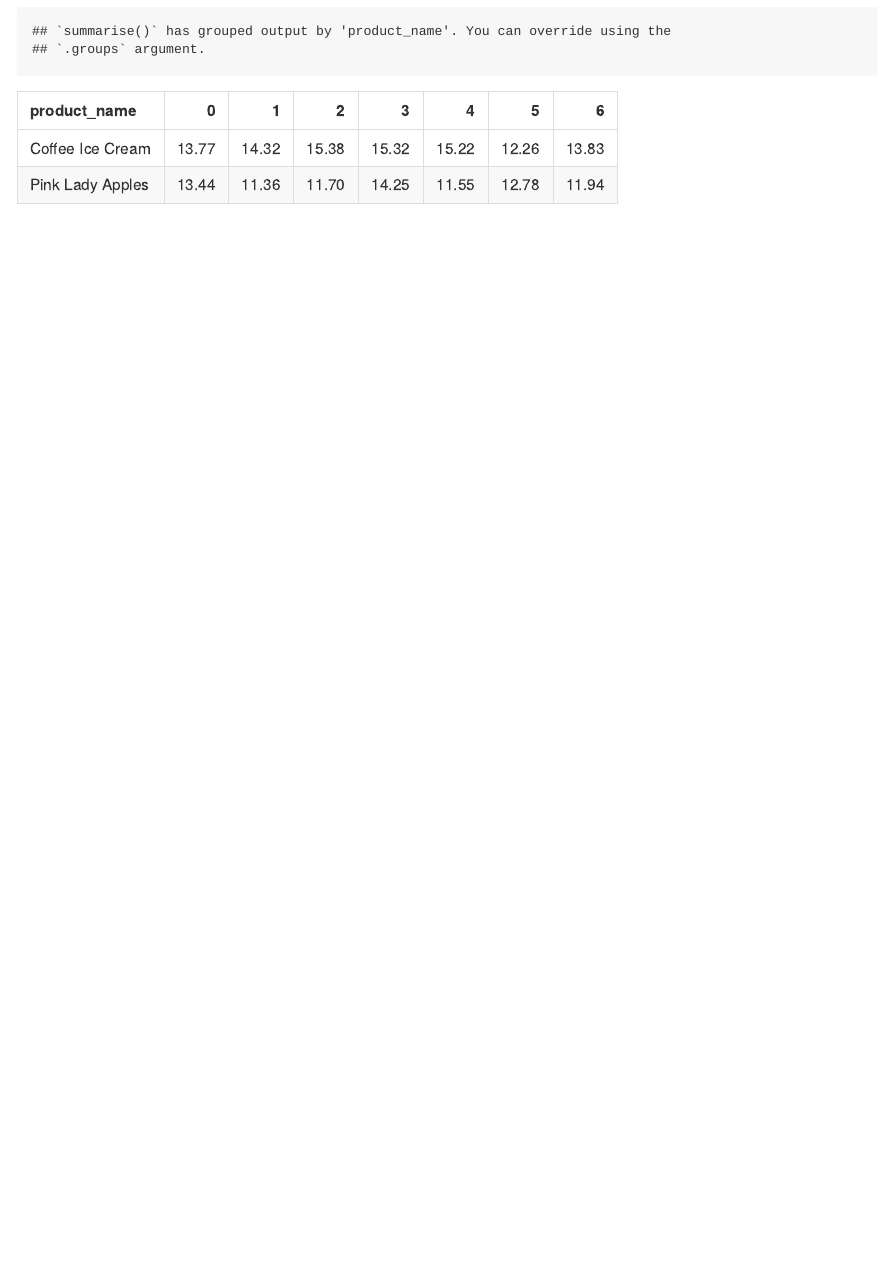
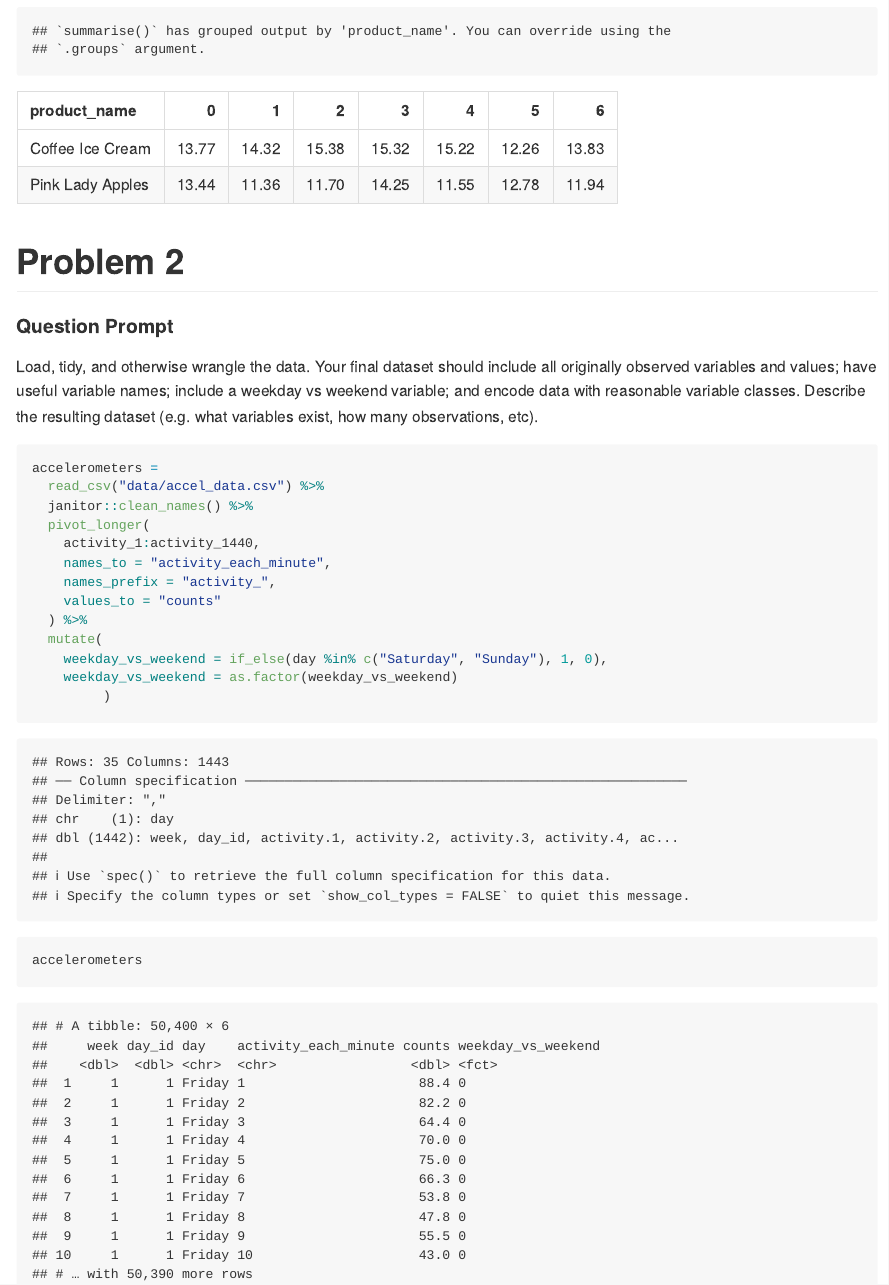
Before and after one commit to AC13C33/p8105_hw3_yc4016, an R Markdown document (p8105_hw3_yc4016.Rmd): the page in a window 1100 px wide, from 3160 px down. The pictures show the output file p8105_hw3_yc4016.md that the author committed with the source, drawn offline in the style of GitHub.

Commit message:
input dataset accelerometers. clean names, tidy data, and create variable weekday_vs_weekend

````diff
--- a/p8105_hw3_yc4016.Rmd
+++ b/p8105_hw3_yc4016.Rmd
@@ -103,3 +103,28 @@ instacart %>%
   spread(key = order_dow, value = mean_hour) %>%
   knitr::kable(digits = 2)
 ```
+
+
+# Problem 2
+
+#### Question Prompt
+
+Load, tidy, and otherwise wrangle the data. Your final dataset should include all originally observed variables and values; have useful variable names; include a weekday vs weekend variable; and encode data with reasonable variable classes. Describe the resulting dataset (e.g. what variables exist, how many observations, etc).
+
+```{r}
+accelerometers =
+  read_csv("data/accel_data.csv") %>%
+  janitor::clean_names() %>%
+  pivot_longer(
+    activity_1:activity_1440,
+    names_to = "activity_each_minute",
+    names_prefix = "activity_",
+    values_to = "counts"
+  ) %>%
+  mutate(
+    weekday_vs_weekend = if_else(day %in% c("Saturday", "Sunday"), 1, 0),
+    weekday_vs_weekend = as.factor(weekday_vs_weekend)
+         )
+
+accelerometers
+```
````
Also changed, not shown: p8105_hw3_yc4016.md.
